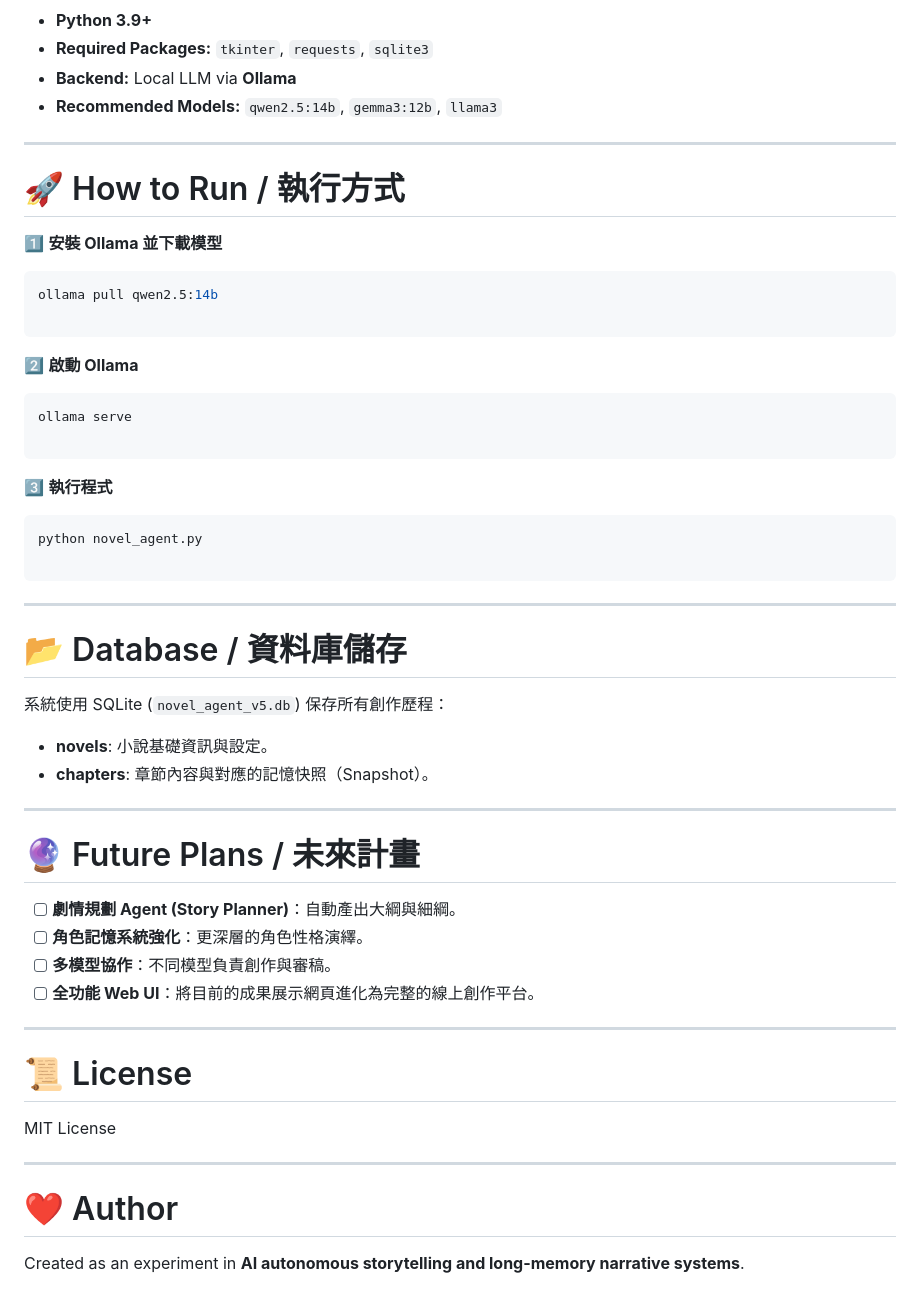
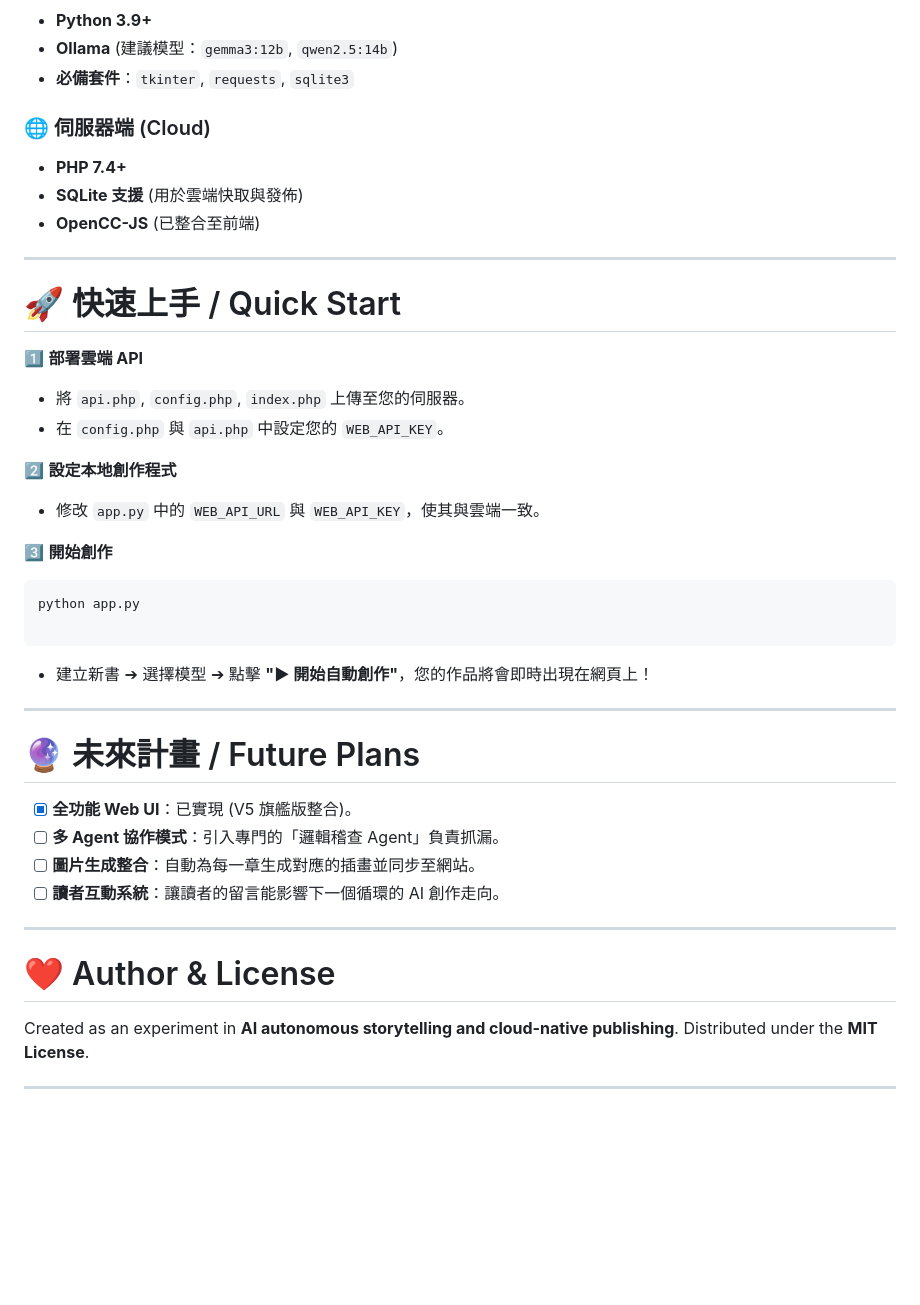
Before and after one commit to ddmmbb-2/Novel-AI-Agent, a Markdown page: README.md, the part around one of its changes. Drawn GitHub-style; blank space fills up the shorter version.

````diff
--- a/README.md
+++ b/README.md
@@ -84,59 +57,49 @@ Global Story Summary (Setting / Event / Foreshadow) ➔ Next Chapter...
 * **Python 3.9+**
-* **Required Packages:** `tkinter`, `requests`, `sqlite3`
-* **Backend:** Local LLM via **Ollama**
-* **Recommended Models:** `qwen2.5:14b`, `gemma3:12b`, `llama3`
+* **Ollama** (建議模型：`gemma3:12b`, `qwen2.5:14b`)
+* **必備套件**：`tkinter`, `requests`, `sqlite3`
+
+### 🌐 伺服器端 (Cloud)
+
+* **PHP 7.4+**
+* **SQLite 支援** (用於雲端快取與發佈)
+* **OpenCC-JS** (已整合至前端)
 
 ---
 
-# 🚀 How to Run / 執行方式
+# 🚀 快速上手 / Quick Start
 
-1️⃣ **安裝 Ollama 並下載模型**
+1️⃣ **部署雲端 API**
+
+* 將 `api.php`, `config.php`, `index.php` 上傳至您的伺服器。
+* 在 `config.php` 與 `api.php` 中設定您的 `WEB_API_KEY`。
+
+2️⃣ **設定本地創作程式**
+
+* 修改 `app.py` 中的 `WEB_API_URL` 與 `WEB_API_KEY`，使其與雲端一致。
+
+3️⃣ **開始創作**
 
 ```bash
-ollama pull qwen2.5:14b
+python app.py
 
 ```
 
-2️⃣ **啟動 Ollama**
-
-```bash
-ollama serve
-
-```
-
-3️⃣ **執行程式**
-
-```bash
-python novel_agent.py
-
-```
+* 建立新書 ➔ 選擇模型 ➔ 點擊 **"▶ 開始自動創作"**，您的作品將會即時出現在網頁上！
 
 ---
 
-# 📂 Database / 資料庫儲存
+# 🔮 未來計畫 / Future Plans
 
-系統使用 SQLite (`novel_agent_v5.db`) 保存所有創作歷程：
-
-* **novels**: 小說基礎資訊與設定。
-* **chapters**: 章節內容與對應的記憶快照（Snapshot）。
+* [x] **全功能 Web UI**：已實現 (V5 旗艦版整合)。
+* [ ] **多 Agent 協作模式**：引入專門的「邏輯稽查 Agent」負責抓漏。
+* [ ] **圖片生成整合**：自動為每一章生成對應的插畫並同步至網站。
+* [ ] **讀者互動系統**：讓讀者的留言能影響下一個循環的 AI 創作走向。
 
 ---
 
-# 🔮 Future Plans / 未來計畫
+# ❤️ Author & License
 
-* [ ] **劇情規劃 Agent (Story Planner)**：自動產出大綱與細綱。
-* [ ] **角色記憶系統強化**：更深層的角色性格演繹。
-* [ ] **多模型協作**：不同模型負責創作與審稿。
-* [ ] **全功能 Web UI**：將目前的成果展示網頁進化為完整的線上創作平台。
+Created as an experiment in **AI autonomous storytelling and cloud-native publishing**.
+Distributed under the **MIT License**.
 
 ---
-
-# 📜 License
-
-MIT License
-
----
-
-# ❤️ Author
-
-Created as an experiment in **AI autonomous storytelling and long-memory narrative systems**.
````
Also changed, not shown: other parts of README.md (+29 -56 lines).
